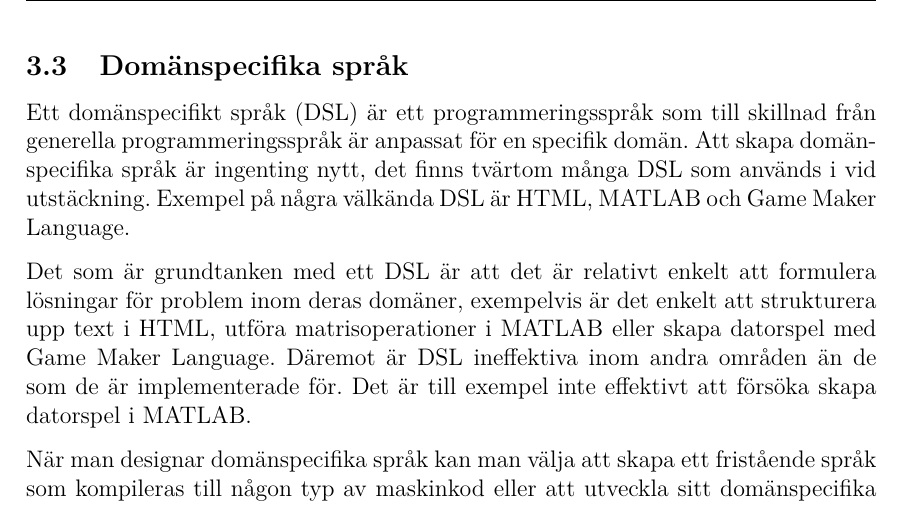
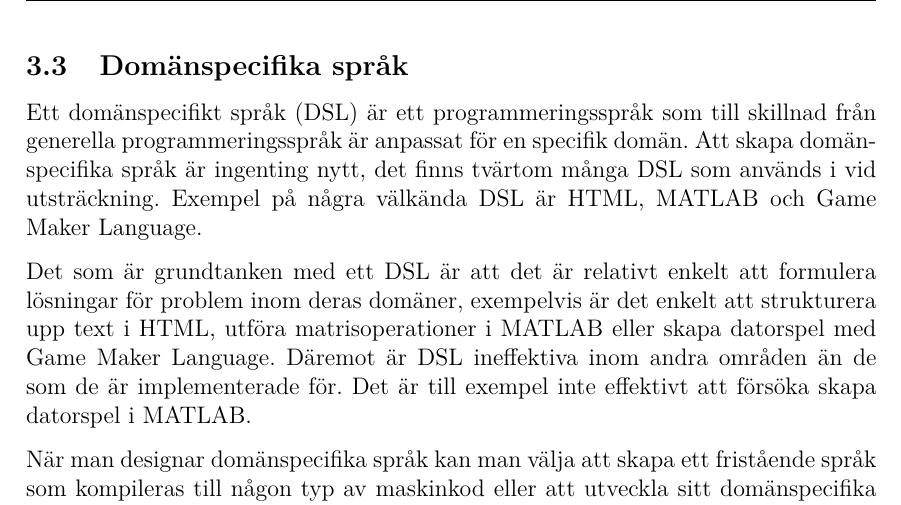
Before and after one commit to DSLsofMath/BScProj2016, a LaTeX thesis (Dokument/Rapport/rapport.tex): part of page 13 of 49, cut so that both start at the same text. Compiled offline with pdfLaTeX.

Commit message:
Lade till en schysst bokstav och tog whitespace.

```diff
--- a/Dokument/Rapport/rapport.tex
+++ b/Dokument/Rapport/rapport.tex
@@ -366,7 +366,7 @@ språk.
 Ett \gls{dsl} är ett programmeringsspråk som till skillnad från
 generella programmeringsspråk är anpassat för en specifik domän. Att
 skapa domän\-specifika språk är ingenting nytt, det finns tvärtom
-många \gls{dsl} som används i vid utstäckning. Exempel på några
+många \gls{dsl} som används i vid utsträckning. Exempel på några
 välkända \gls{dsl} är HTML, MATLAB och Game Maker Language.
 
 Det som är grundtanken med ett \gls{dsl} är att det är relativt enkelt
```
Also changed, not shown: Dokument/Rapport/rapport.tex (2 more changed lines).
